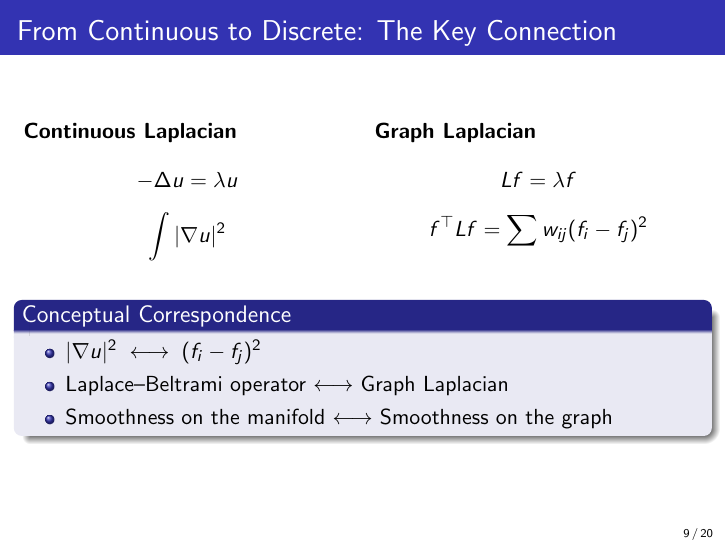
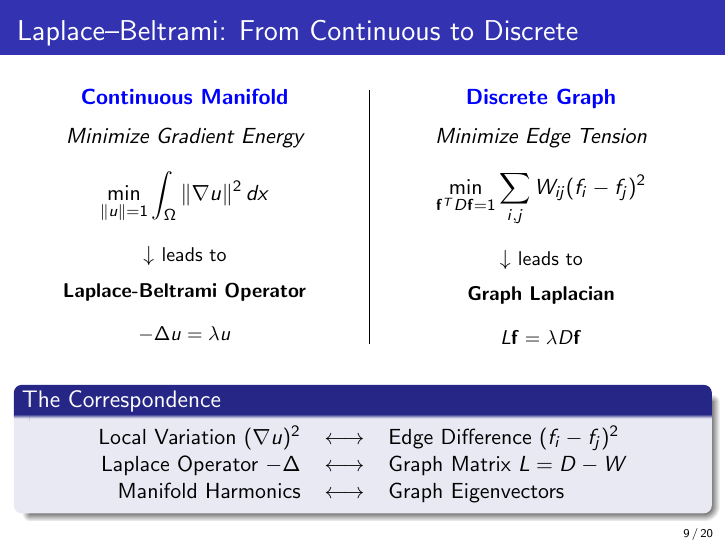
Before and after one commit to sergihrs/laplacian-eigenmaps, LaTeX slides (report/main.tex): page 9 of 20. Compiled offline with pdfLaTeX.

Commit message:
Modified report slides

```diff
--- a/report/main.tex
+++ b/report/main.tex
@@ -155,35 +155,64 @@
 \end{frame}
 
 % MAZUECOS
-\begin{frame}{From Continuous to Discrete: The Key Connection}
+\begin{frame}{Laplace–Beltrami: From Continuous to Discrete}
+
+    \vspace{0.3cm}
+
     \begin{columns}[t]
+        % --- LEFT COLUMN: CONTINUOUS ---
         \begin{column}{0.48\textwidth}
-            \textbf{Continuous Laplacian}
+            \centering
+            \textbf{\textcolor{blue}{Continuous Manifold}}
+
+            \vspace{0.2cm}
+            \emph{Minimize Gradient Energy}
+            \[
+                \min_{\|u\|=1} \int_\Omega \|\nabla u\|^2 \, dx
+            \]
+            \vspace{0.1cm}
+            $\downarrow$ \small{leads to}
+            \vspace{0.1cm}
+
+            \textbf{Laplace-Beltrami Operator}
             \[
                 -\Delta u = \lambda u
             \]
+        \end{column}
+
+        % --- VERTICAL SEPARATOR (Optional visual aid) ---
+        \vrule{}
+
+        % --- RIGHT COLUMN: DISCRETE ---
+        \begin{column}{0.48\textwidth}
+            \centering
+            \textbf{\textcolor{blue}{Discrete Graph}}
+
+            \vspace{0.2cm}
+            \emph{Minimize Edge Tension}
             \[
-                \int |\nabla u|^2
+                \min_{\mathbf{f}^T D \mathbf{f}=1} \sum_{i,j} W_{ij}(f_i - f_j)^2
             \]
-        \end{column}
-        \begin{column}{0.48\textwidth}
+            \vspace{0.1cm}
+            $\downarrow$ \small{leads to}
+            \vspace{0.1cm}
+
             \textbf{Graph Laplacian}
             \[
-                Lf = \lambda f
-            \]
-            \[
-                f^\top L f = \sum w_{ij}(f_i - f_j)^2
+                L \mathbf{f} = \lambda D \mathbf{f}
             \]
         \end{column}
     \end{columns}
 
-    \vspace{0.4cm}
-    \begin{block}{Conceptual Correspondence}
-        \begin{itemize}
-            \item $|\nabla u|^2 \;\longleftrightarrow\; (f_i - f_j)^2$
-            \item Laplace–Beltrami operator $\longleftrightarrow$ Graph Laplacian
-            \item Smoothness on the manifold $\longleftrightarrow$ Smoothness on the graph
-        \end{itemize}
+    \vspace{0.5cm}
+
+    \begin{block}{The Correspondence}
+        \centering
+        \begin{tabular}{r c l}
+            Local Variation $(\nabla u)^2$ & $\longleftrightarrow$ & Edge Difference $(f_i - f_j)^2$ \\
+            Laplace Operator $-\Delta$     & $\longleftrightarrow$ & Graph Matrix $L = D-W$          \\
+            Manifold Harmonics             & $\longleftrightarrow$ & Graph Eigenvectors              \\
+        \end{tabular}
     \end{block}
 \end{frame}
 
```
Also changed, not shown: report/main.pdf, 1 other file.
